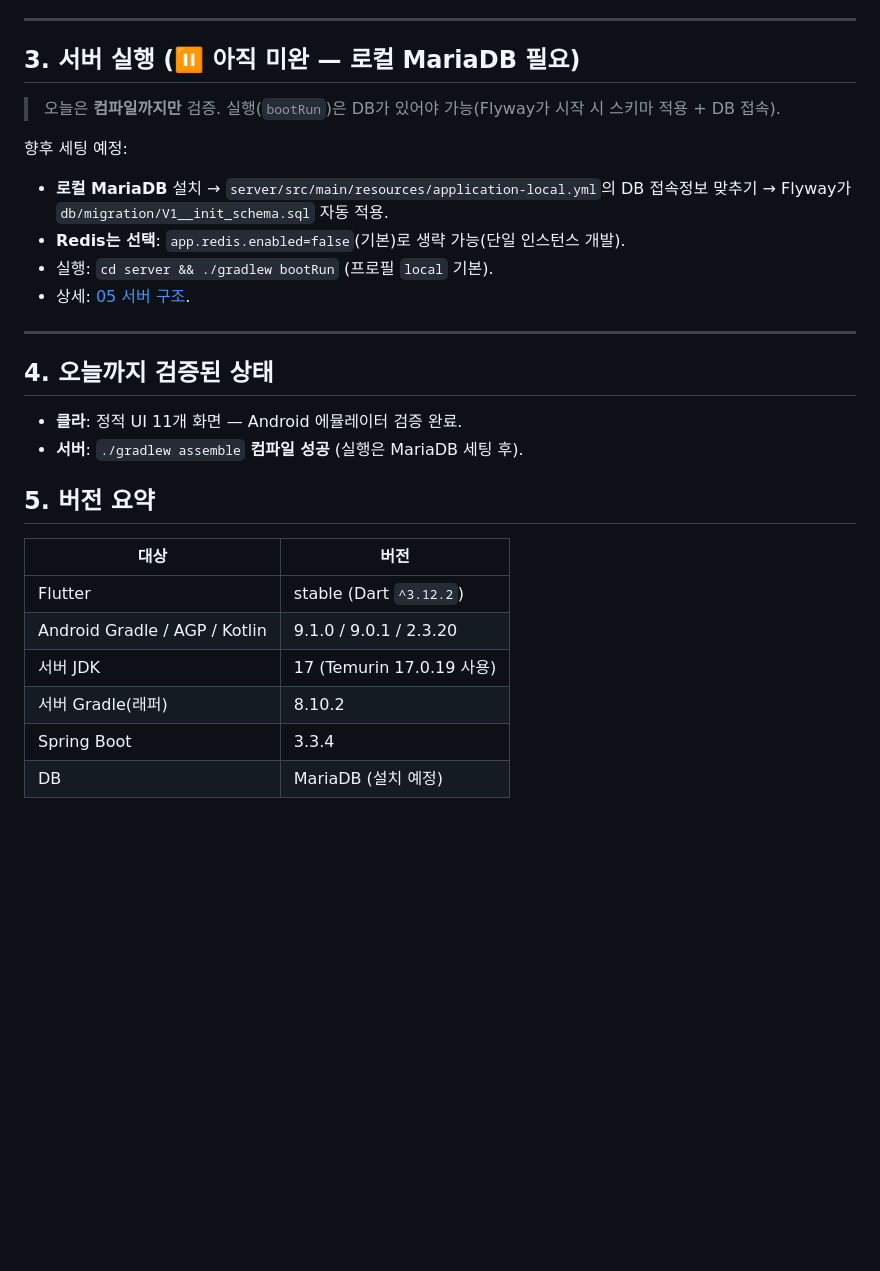
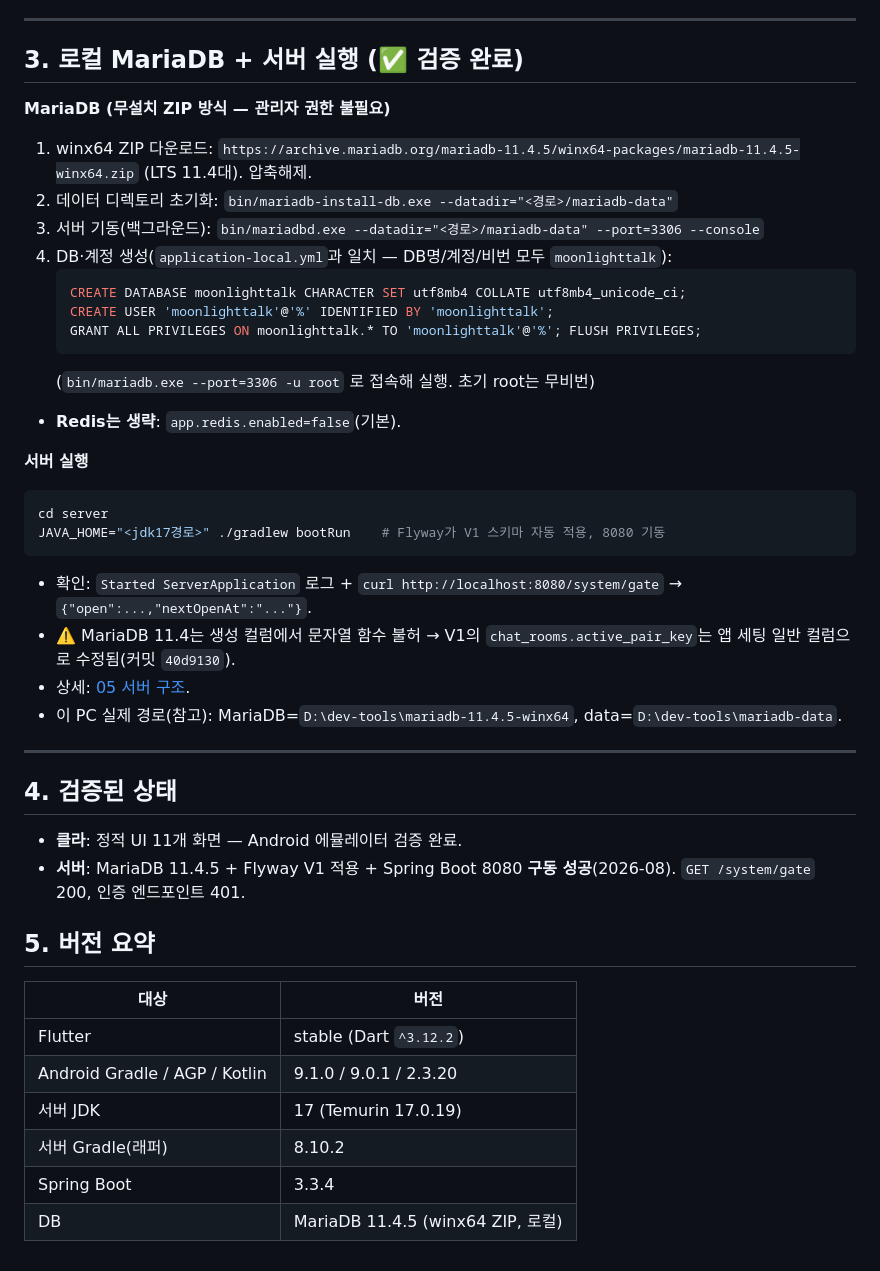
Before and after one commit to BoongLee50/project_chat, a Markdown page: docs/06-dev-environment-setup.md, the part around the change. Drawn GitHub-style; blank space fills up the shorter version.

Commit message:
docs: 로컬 MariaDB + 서버 구동 성공 반영 (06 세팅절차·04 로드맵)
Co-Authored-By: Claude Opus 4.8 <noreply@anthropic.com>

````diff
--- a/docs/06-dev-environment-setup.md
+++ b/docs/06-dev-environment-setup.md
@@ -64,28 +64,43 @@ JAVA_HOME="/c/경로/jdk-17" ./gradlew assemble
 
 ---
 
-## 3. 서버 실행 (⏸ 아직 미완 — 로컬 MariaDB 필요)
+## 3. 로컬 MariaDB + 서버 실행 (✅ 검증 완료)
 
-> 오늘은 **컴파일까지만** 검증. 실행(`bootRun`)은 DB가 있어야 가능(Flyway가 시작 시 스키마 적용 + DB 접속).
+**MariaDB (무설치 ZIP 방식 — 관리자 권한 불필요)**
+1. winx64 ZIP 다운로드: `https://archive.mariadb.org/mariadb-11.4.5/winx64-packages/mariadb-11.4.5-winx64.zip` (LTS 11.4대). 압축해제.
+2. 데이터 디렉토리 초기화: `bin/mariadb-install-db.exe --datadir="<경로>/mariadb-data"`
+3. 서버 기동(백그라운드): `bin/mariadbd.exe --datadir="<경로>/mariadb-data" --port=3306 --console`
+4. DB·계정 생성(`application-local.yml`과 일치 — DB명/계정/비번 모두 `moonlighttalk`):
+   ```sql
+   CREATE DATABASE moonlighttalk CHARACTER SET utf8mb4 COLLATE utf8mb4_unicode_ci;
+   CREATE USER 'moonlighttalk'@'%' IDENTIFIED BY 'moonlighttalk';
+   GRANT ALL PRIVILEGES ON moonlighttalk.* TO 'moonlighttalk'@'%'; FLUSH PRIVILEGES;
+   ```
+   (`bin/mariadb.exe --port=3306 -u root` 로 접속해 실행. 초기 root는 무비번)
+- **Redis는 생략**: `app.redis.enabled=false`(기본).
 
-향후 세팅 예정:
-- **로컬 MariaDB** 설치 → `server/src/main/resources/application-local.yml`의 DB 접속정보 맞추기 → Flyway가 `db/migration/V1__init_schema.sql` 자동 적용.
-- **Redis는 선택**: `app.redis.enabled=false`(기본)로 생략 가능(단일 인스턴스 개발).
-- 실행: `cd server && ./gradlew bootRun` (프로필 `local` 기본).
+**서버 실행**
+```bash
+cd server
+JAVA_HOME="<jdk17경로>" ./gradlew bootRun    # Flyway가 V1 스키마 자동 적용, 8080 기동
+```
+- 확인: `Started ServerApplication` 로그 + `curl http://localhost:8080/system/gate` → `{"open":...,"nextOpenAt":"..."}`.
+- ⚠️ MariaDB 11.4는 생성 컬럼에서 문자열 함수 불허 → V1의 `chat_rooms.active_pair_key`는 앱 세팅 일반 컬럼으로 수정됨(커밋 `40d9130`).
 - 상세: [05 서버 구조](05-server-structure.md).
+- 이 PC 실제 경로(참고): MariaDB=`D:\dev-tools\mariadb-11.4.5-winx64`, data=`D:\dev-tools\mariadb-data`.
 
 ---
 
-## 4. 오늘까지 검증된 상태
+## 4. 검증된 상태
 - **클라**: 정적 UI 11개 화면 — Android 에뮬레이터 검증 완료.
-- **서버**: `./gradlew assemble` **컴파일 성공** (실행은 MariaDB 세팅 후).
+- **서버**: MariaDB 11.4.5 + Flyway V1 적용 + Spring Boot 8080 **구동 성공**(2026-08). `GET /system/gate` 200, 인증 엔드포인트 401.
 
 ## 5. 버전 요약
 | 대상 | 버전 |
 |------|------|
 | Flutter | stable (Dart `^3.12.2`) |
 | Android Gradle / AGP / Kotlin | 9.1.0 / 9.0.1 / 2.3.20 |
-| 서버 JDK | 17 (Temurin 17.0.19 사용) |
+| 서버 JDK | 17 (Temurin 17.0.19) |
 | 서버 Gradle(래퍼) | 8.10.2 |
 | Spring Boot | 3.3.4 |
-| DB | MariaDB (설치 예정) |
+| DB | MariaDB 11.4.5 (winx64 ZIP, 로컬) |
````
Also changed, not shown: docs/04-progress-and-roadmap.md (+3 -2 lines).
